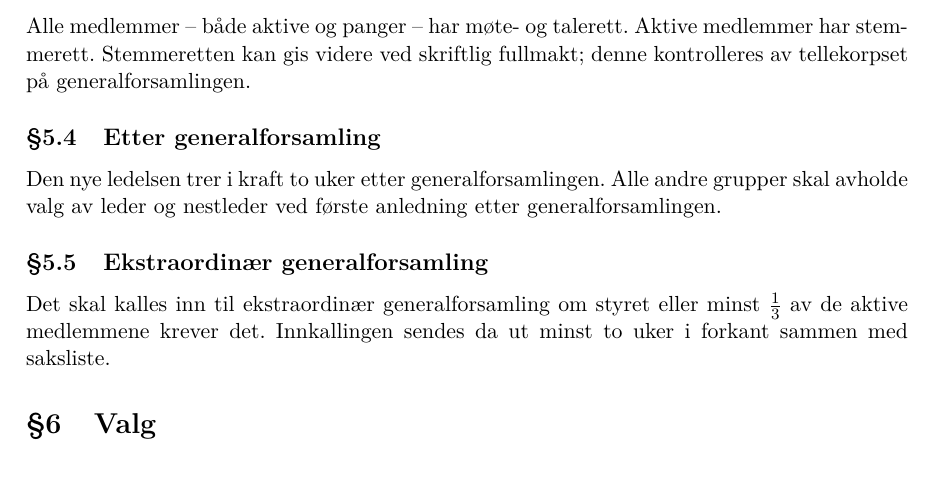
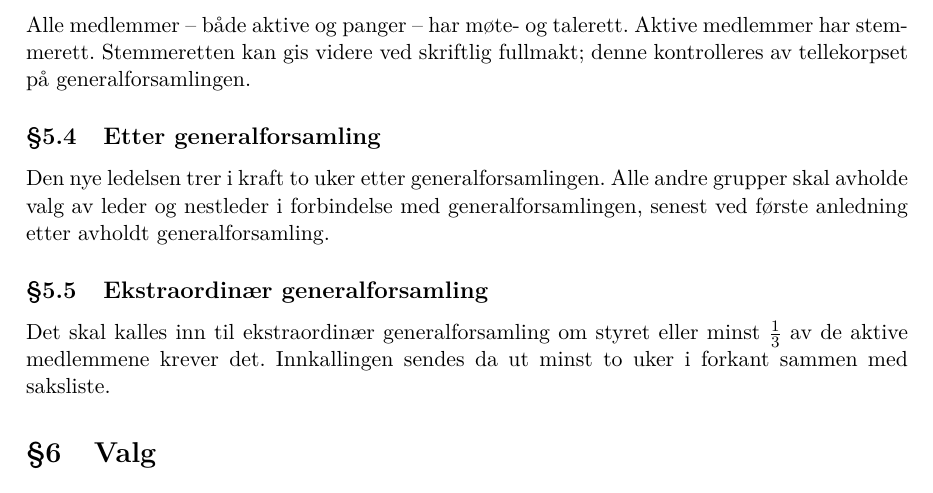
Before and after one commit to hackerspace-ntnu/statutter, a LaTeX document (main.tex, which reads innhold.tex): part of page 6 of 7, cut so that both start at the same text. Compiled offline with pdfLaTeX.

Commit message:
Fikset ting som ble gjort på ekstraordinær genfors

```diff
--- a/innhold.tex
+++ b/innhold.tex
@@ -131,7 +131,7 @@ Stemmeretten kan gis videre ved skriftlig fullmakt; denne kontrolleres av tellek
 
 \subsection{Etter generalforsamling}\label{sec:generalforsamling:etter}
 Den nye ledelsen trer i kraft to uker etter generalforsamlingen.
-Alle andre grupper skal avholde valg av leder og nestleder ved første anledning etter generalforsamlingen.
+Alle andre grupper skal avholde valg av leder og nestleder i forbindelse med generalforsamlingen, senest ved første anledning etter avholdt generalforsamling.
 
 \subsection{Ekstraordinær generalforsamling}\label{sec:generalforsamling:ekstraordinær}
 Det skal kalles inn til ekstraordinær generalforsamling om styret eller minst $\frac{1}{3}$ av de aktive medlemmene krever det.
```
